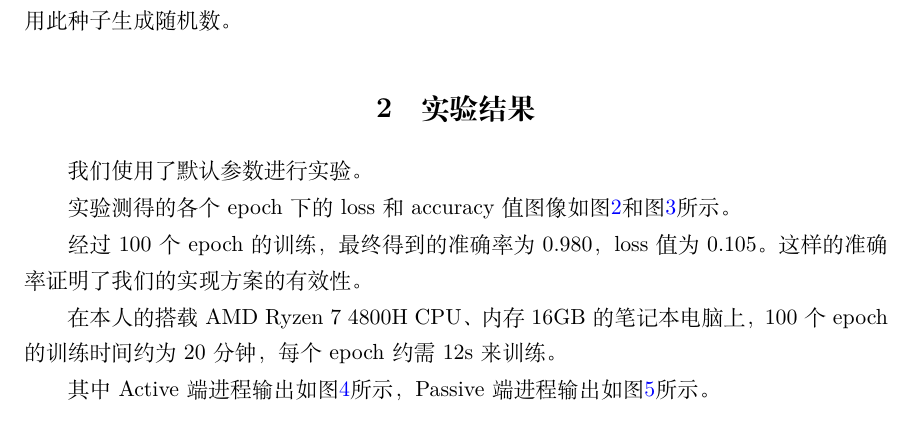
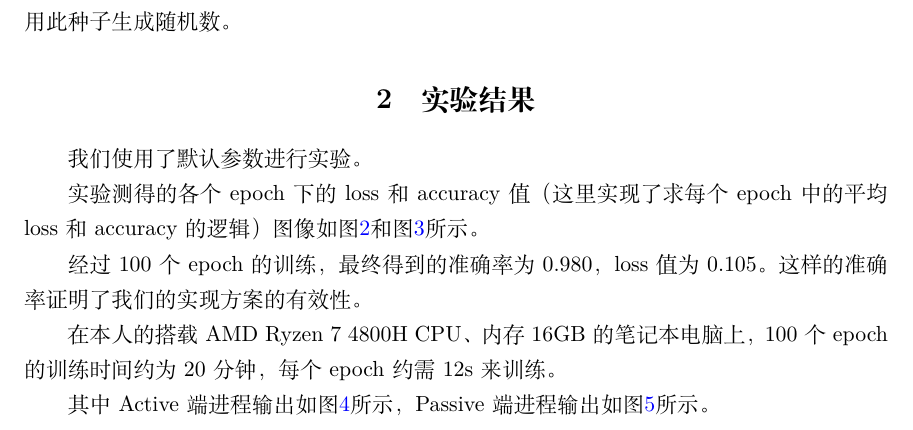
Before and after one commit to 4332001876/Data_Privacy, a LaTeX document (Lab/Lab2/罗浩铭PB21030838_Data_Privacy_Lab2.tex): part of page 5 of 10, cut so that both start at the same text. Compiled offline with XeLaTeX.

Commit message:
lab2 report refine

```diff
--- a/Lab/Lab2/罗浩铭PB21030838_Data_Privacy_Lab2.tex
+++ b/Lab/Lab2/罗浩铭PB21030838_Data_Privacy_Lab2.tex
@@ -274,7 +274,7 @@ $$
 \section{实验结果}
 我们使用了默认参数进行实验。
 
-实验测得的各个epoch下的loss和accuracy值图像如图\ref{fig:loss}和图\ref{fig:acc}所示。
+实验测得的各个epoch下的loss和accuracy值（这里实现了求每个epoch中的平均loss和accuracy的逻辑）图像如图\ref{fig:loss}和图\ref{fig:acc}所示。
 
 \begin{figure}[htbp]
     \centering
```
Also changed, not shown: Lab/Lab2/罗浩铭PB21030838_Data_Privacy_Lab2.tex (7 more changed lines).
